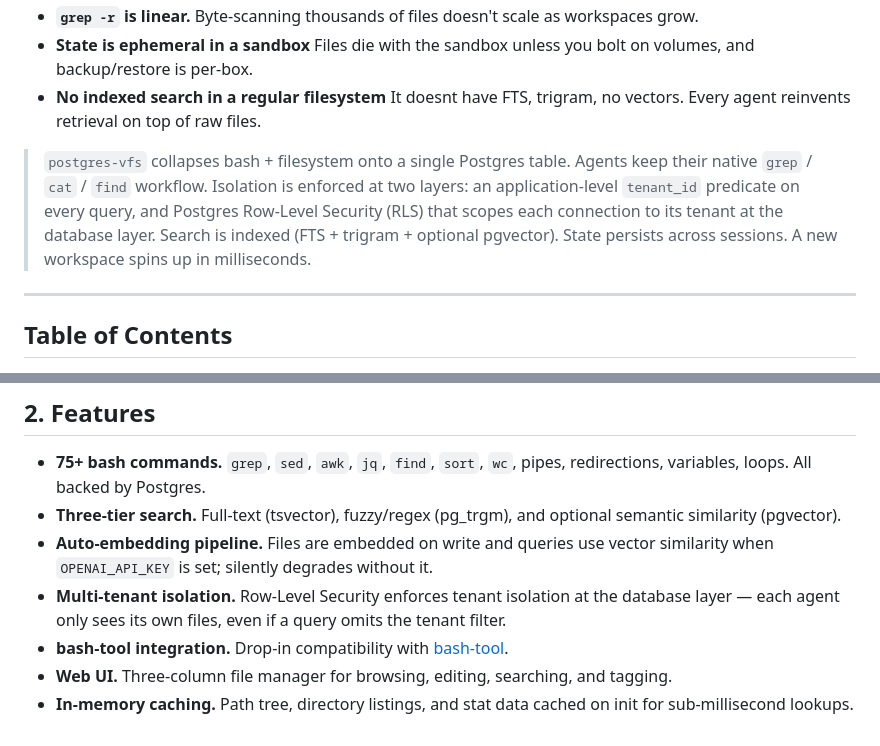
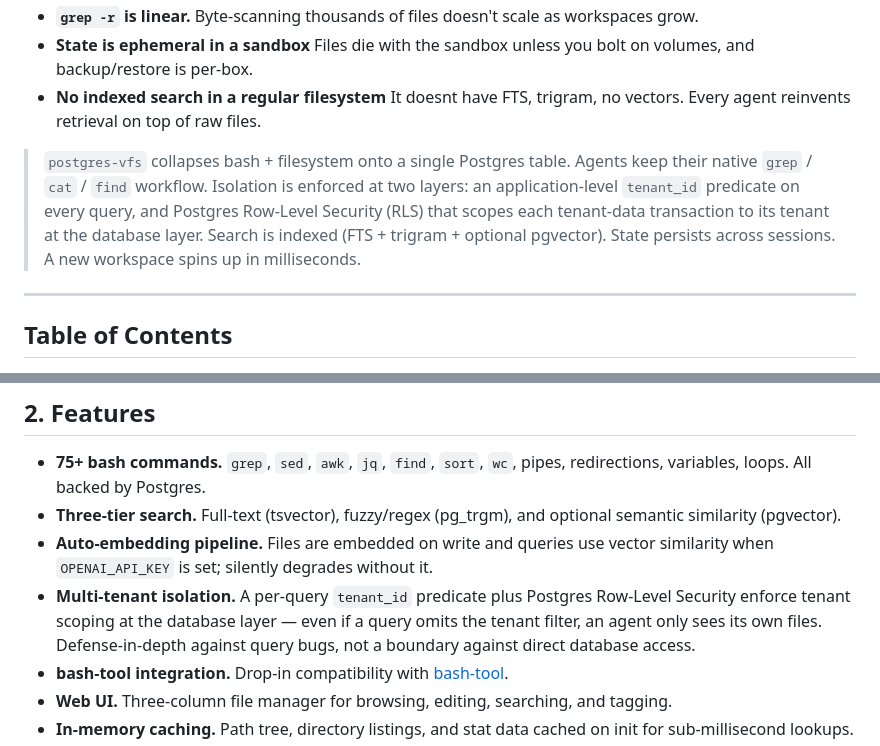
Before and after one commit to sumedhkhodke/postgres-vfs, a Markdown page: README.md, 2 parts joined by grey strips. GitHub-like rendering.

Commit message:
fix(docs): RLS is transaction-scoped, not connection-scoped; qualify isolation claim

```diff
--- a/README.md
+++ b/README.md
@@ -40,7 +40,7 @@ But a real filesystem is a poor production substrate for agents:
 - **State is ephemeral in a sandbox** Files die with the sandbox unless you bolt on volumes, and backup/restore is per-box.
 - **No indexed search in a regular filesystem** It doesnt have FTS, trigram, no vectors. Every agent reinvents retrieval on top of raw files.
 
-> `postgres-vfs` collapses bash + filesystem onto a single Postgres table. Agents keep their native `grep` / `cat` / `find` workflow. Isolation is enforced at two layers: an application-level `tenant_id` predicate on every query, and Postgres Row-Level Security (RLS) that scopes each connection to its tenant at the database layer. Search is indexed (FTS + trigram + optional pgvector). State persists across sessions. A new workspace spins up in milliseconds.
+> `postgres-vfs` collapses bash + filesystem onto a single Postgres table. Agents keep their native `grep` / `cat` / `find` workflow. Isolation is enforced at two layers: an application-level `tenant_id` predicate on every query, and Postgres Row-Level Security (RLS) that scopes each tenant-data transaction to its tenant at the database layer. Search is indexed (FTS + trigram + optional pgvector). State persists across sessions. A new workspace spins up in milliseconds.
 
 ---
 
@@ -205,7 +205,7 @@ Open [http://localhost:4321](http://localhost:4321) in your browser.
 - **75+ bash commands.** `grep`, `sed`, `awk`, `jq`, `find`, `sort`, `wc`, pipes, redirections, variables, loops. All backed by Postgres.
 - **Three-tier search.** Full-text (tsvector), fuzzy/regex (pg_trgm), and optional semantic similarity (pgvector).
 - **Auto-embedding pipeline.** Files are embedded on write and queries use vector similarity when `OPENAI_API_KEY` is set; silently degrades without it.
-- **Multi-tenant isolation.** Row-Level Security enforces tenant isolation at the database layer — each agent only sees its own files, even if a query omits the tenant filter.
+- **Multi-tenant isolation.** A per-query `tenant_id` predicate plus Postgres Row-Level Security enforce tenant scoping at the database layer — even if a query omits the tenant filter, an agent only sees its own files. Defense-in-depth against query bugs, not a boundary against direct database access.
 - **bash-tool integration.** Drop-in compatibility with [bash-tool](https://github.com/vercel-labs/bash-tool).
 - **Web UI.** Three-column file manager for browsing, editing, searching, and tagging.
 - **In-memory caching.** Path tree, directory listings, and stat data cached on init for sub-millisecond lookups.
```
